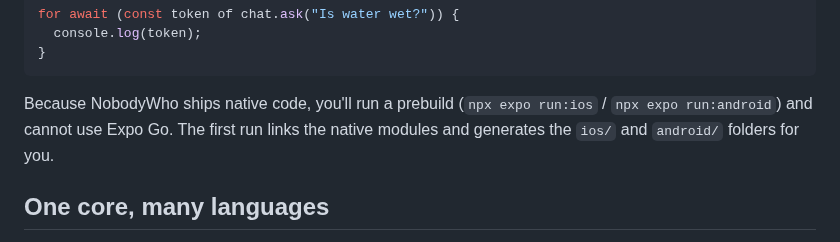
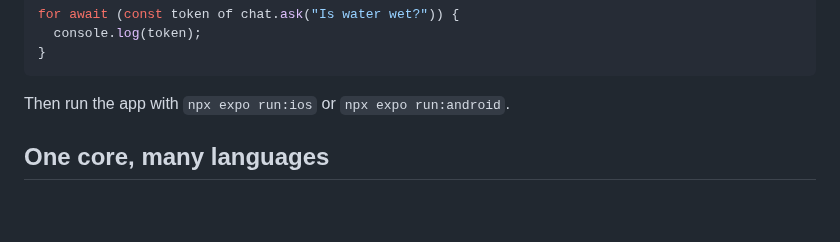
Before and after one commit to nobodywho-ooo/website, a Markdown page: src/posts/2026-08-27---Announcing-Expo-Support.md, the part around the change. GitHub-like rendering; blank space fills up the shorter version.

Commit message:
update article

````diff
--- a/src/posts/2026-08-27---Announcing-Expo-Support.md
+++ b/src/posts/2026-08-27---Announcing-Expo-Support.md
@@ -63,7 +63,7 @@ for await (const token of chat.ask("Is water wet?")) {
 }
 ```
 
-Because NobodyWho ships native code, you'll run a prebuild (`npx expo run:ios` / `npx expo run:android`) and cannot use Expo Go. The first run links the native modules and generates the `ios/` and `android/` folders for you.
+Then run the app with `npx expo run:ios` or `npx expo run:android`.
 
 ## One core, many languages
 
````
